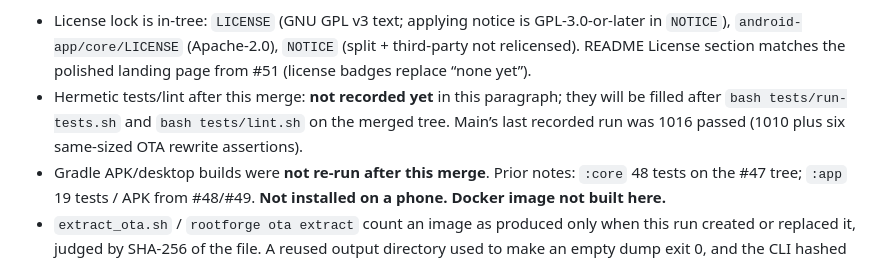
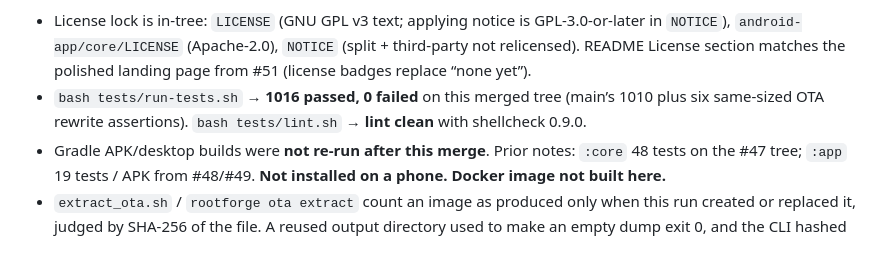
Before and after one commit to Victorious93/rootforge-os, a Markdown page: CLAUDE.md, the part around the change. GitHub-like rendering.

```diff
--- a/CLAUDE.md
+++ b/CLAUDE.md
@@ -23,10 +23,9 @@ GPL-3.0-or-later (`LICENSE`); shared Kotlin `:core` Apache-2.0
   GPL-3.0-or-later in `NOTICE`), `android-app/core/LICENSE` (Apache-2.0), `NOTICE`
   (split + third-party not relicensed). README License section matches the polished
   landing page from #51 (license badges replace “none yet”).
-- Hermetic tests/lint after this merge: **not recorded yet** in this paragraph; they
-  will be filled after `bash tests/run-tests.sh` and `bash tests/lint.sh` on the
-  merged tree. Main’s last recorded run was 1016 passed (1010 plus six same-sized
-  OTA rewrite assertions).
+- `bash tests/run-tests.sh` → **1016 passed, 0 failed** on this merged tree
+  (main’s 1010 plus six same-sized OTA rewrite assertions). `bash tests/lint.sh`
+  → **lint clean** with shellcheck 0.9.0.
 - Gradle APK/desktop builds were **not re-run after this merge**. Prior notes:
   `:core` 48 tests on the #47 tree; `:app` 19 tests / APK from #48/#49. **Not
   installed on a phone. Docker image not built here.**
```
Also changed, not shown: CHANGELOG.md (+3 -2 lines).
